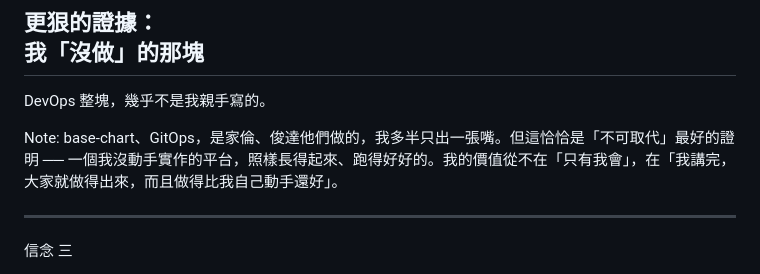
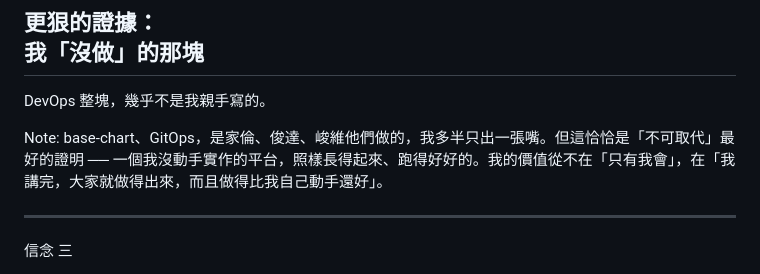
Before and after one commit to tan9/standardized-life, a Markdown page: docs/slides.md, the part around the change. Drawn GitHub-style.

```diff
--- a/docs/slides.md
+++ b/docs/slides.md
@@ -107,7 +107,7 @@ Note:
 <p class="sub">DevOps 整塊，幾乎不是我親手寫的。</p>
 
 Note:
-base-chart、GitOps，是家倫、俊達他們做的，我多半只出一張嘴。但這恰恰是「不可取代」最好的證明 ── 一個我沒動手實作的平台，照樣長得起來、跑得好好的。我的價值從不在「只有我會」，在「我講完，大家就做得出來，而且做得比我自己動手還好」。
+base-chart、GitOps，是家倫、俊達、峻維他們做的，我多半只出一張嘴。但這恰恰是「不可取代」最好的證明 ── 一個我沒動手實作的平台，照樣長得起來、跑得好好的。我的價值從不在「只有我會」，在「我講完，大家就做得出來，而且做得比我自己動手還好」。
 
 ---
 
```
Also changed, not shown: outline.md (+1 -1 lines).
